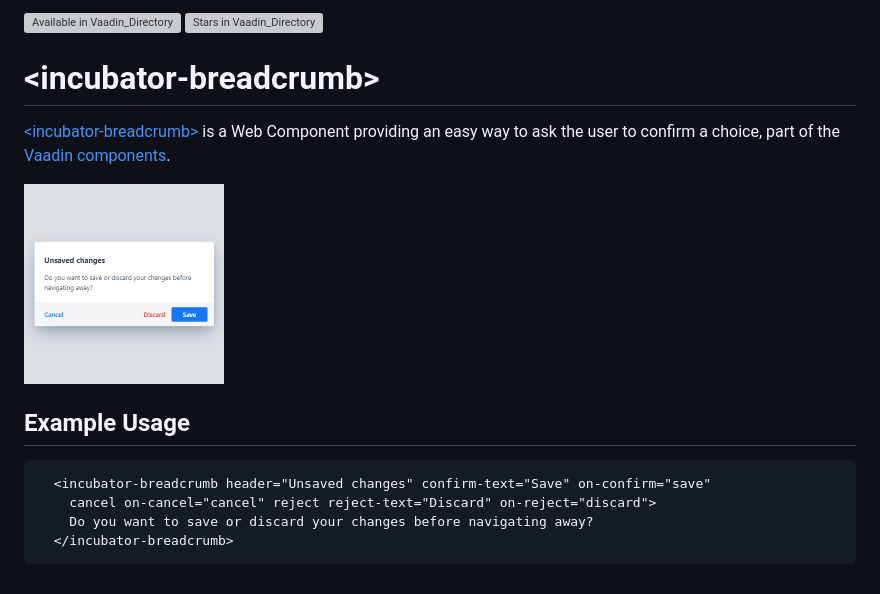
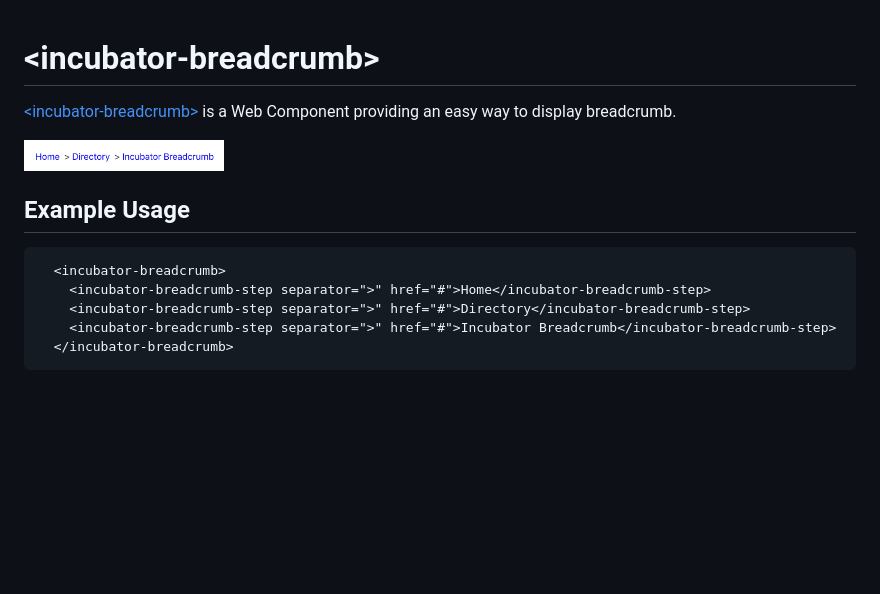
Before and after one commit to vaadin/incubator-breadcrumb, a Markdown page: vaadin-directory-description.md, the part around the change printed below. Drawn GitHub-style; pictures changed too: screenshot.png; blank space fills up the shorter version; grey boxes are pictures that could not be loaded.

````diff
--- a/vaadin-directory-description.md
+++ b/vaadin-directory-description.md
@@ -1,7 +1,4 @@
-[![Available in Vaadin_Directory](https://img.shields.io/vaadin-directory/v/vaadinincubator-breadcrumb.svg)](https://vaadin.com/directory/component/vaadinincubator-breadcrumb)
-[![Stars in Vaadin_Directory](https://img.shields.io/vaadin-directory/stars/vaadinincubator-breadcrumb.svg)](https://vaadin.com/directory/component/vaadinincubator-breadcrumb)
-
 # &lt;incubator-breadcrumb&gt;
 
-[&lt;incubator-breadcrumb&gt;](https://vaadin.com/components/incubator-breadcrumb) is a Web Component providing an easy way to ask the user to confirm a choice, part of the [Vaadin components](https://vaadin.com/components).
+[&lt;incubator-breadcrumb&gt;](https://vaadin.com/components/incubator-breadcrumb) is a Web Component providing an easy way to display breadcrumb.
 
@@ -10,8 +7,9 @@
 ## Example Usage
 
 ```html
-  <incubator-breadcrumb header="Unsaved changes" confirm-text="Save" on-confirm="save"
-    cancel on-cancel="cancel" reject reject-text="Discard" on-reject="discard">
-    Do you want to save or discard your changes before navigating away?
+  <incubator-breadcrumb>
+    <incubator-breadcrumb-step separator=">" href="#">Home</incubator-breadcrumb-step>
+    <incubator-breadcrumb-step separator=">" href="#">Directory</incubator-breadcrumb-step>
+    <incubator-breadcrumb-step separator=">" href="#">Incubator Breadcrumb</incubator-breadcrumb-step>
   </incubator-breadcrumb>
 ```
````
Also changed, not shown: other parts of vaadin-directory-description.md (+1 -1 lines), README.md (+6 -8 lines), 4 other files.
